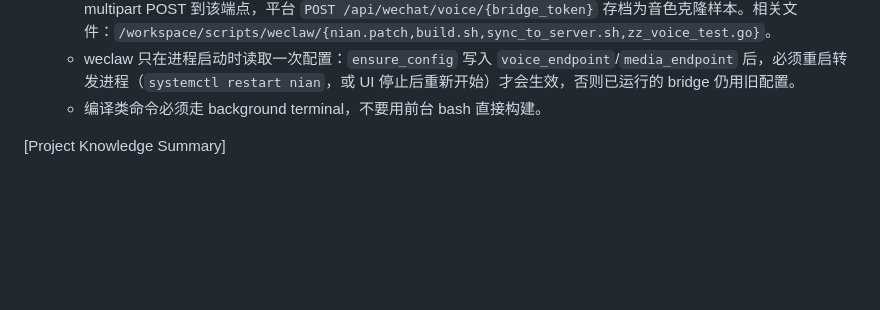
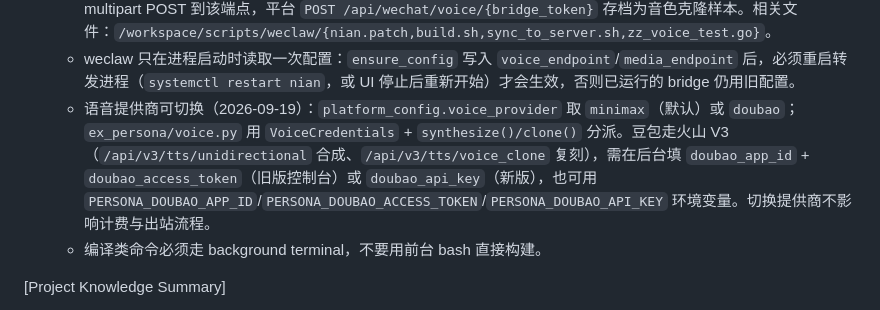
Before and after one commit to czh0721/effective-umbrella, a Markdown page: .monkeycode/MEMORY.md, the part around the change. Drawn GitHub-style; blank space fills up the shorter version.

Commit message:
docs(memory): 记录语音提供商切换与豆包配置
Co-authored-by: monkeycode-ai <monkeycode-ai@chaitin.com>
Co-authored-by: monkeycode-ai <monkeycode-ai@chaitin.com>

```diff
--- a/.monkeycode/MEMORY.md
+++ b/.monkeycode/MEMORY.md
@@ -80,6 +80,7 @@ Entries discovered by the Agent during task execution should follow this format:
   - 追加补丁（2026-09-13）：`messaging/sender.go` 的 `SendTextReply` 在纯文本为空时直接返回，使平台只发表情不附文字时不产生空气泡；`messaging/handler.go` 图片分支转发成功后不再 return，而是以占位文本 `[图片]` 继续走 agent，由平台按人格设置 `advanced.reply_to_images` 决定是否回应（默认静默）。
   - 追加补丁（2026-09-19）：`config.Config.VoiceEndpoint`（config key `voice_endpoint`，env `WECLAW_VOICE_ENDPOINT`）与 `messaging.Handler.SetVoiceEndpoint`；收到语音时 `forwardVoice` 把原始音频 multipart POST 到该端点，平台 `POST /api/wechat/voice/{bridge_token}` 存档为音色克隆样本。相关文件：`/workspace/scripts/weclaw/{nian.patch,build.sh,sync_to_server.sh,zz_voice_test.go}`。
   - weclaw 只在进程启动时读取一次配置：`ensure_config` 写入 `voice_endpoint`/`media_endpoint` 后，必须重启转发进程（`systemctl restart nian`，或 UI 停止后重新开始）才会生效，否则已运行的 bridge 仍用旧配置。
+  - 语音提供商可切换（2026-09-19）：`platform_config.voice_provider` 取 `minimax`（默认）或 `doubao`；`ex_persona/voice.py` 用 `VoiceCredentials` + `synthesize()/clone()` 分派。豆包走火山 V3（`/api/v3/tts/unidirectional` 合成、`/api/v3/tts/voice_clone` 复刻），需在后台填 `doubao_app_id` + `doubao_access_token`（旧版控制台）或 `doubao_api_key`（新版），也可用 `PERSONA_DOUBAO_APP_ID`/`PERSONA_DOUBAO_ACCESS_TOKEN`/`PERSONA_DOUBAO_API_KEY` 环境变量。切换提供商不影响计费与出站流程。
   - 编译类命令必须走 background terminal，不要用前台 bash 直接构建。
 
 [Project Knowledge Summary]
```
